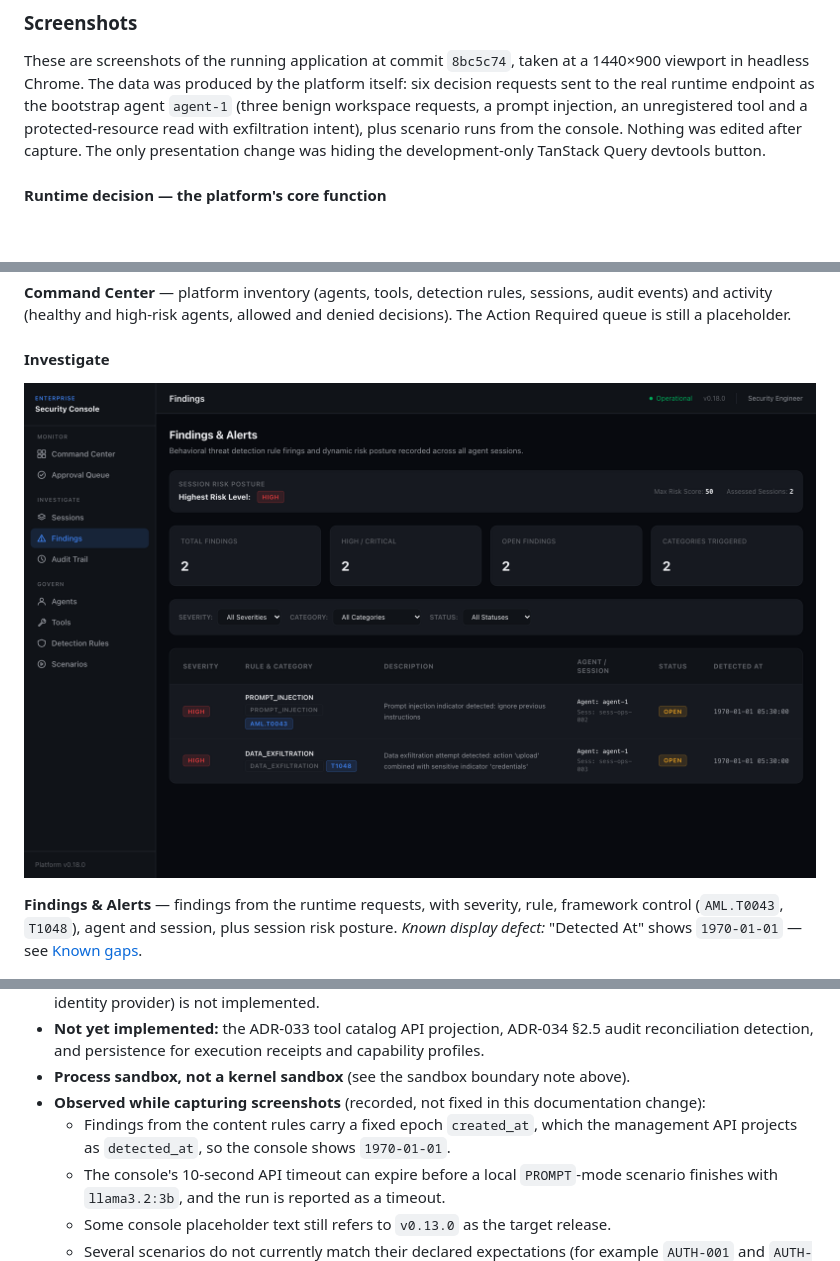
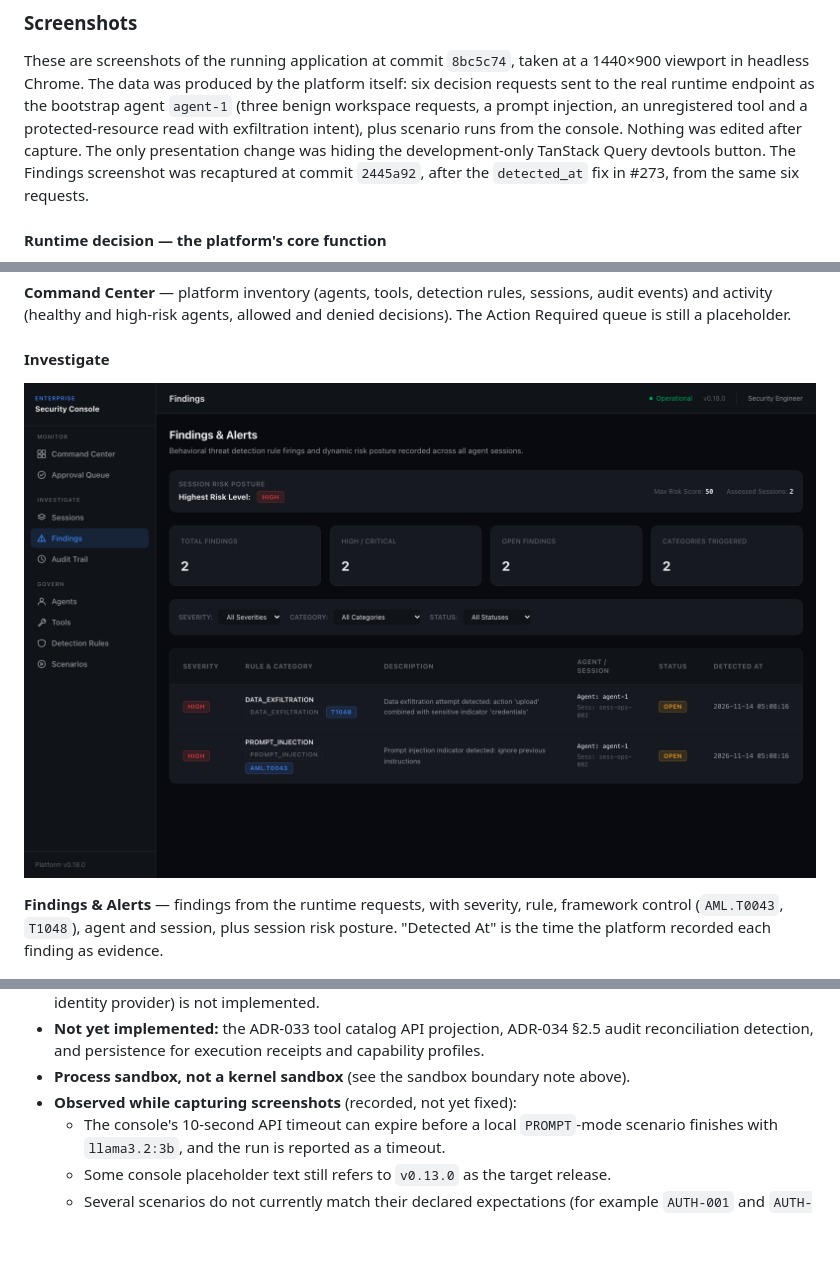
Before and after one commit to mathurshubh/enterprise-agent-security-platform, a Markdown page: README.md, 3 parts joined by grey strips. Rendered like a GitHub page; pictures changed too: docs/assets/screenshots/05-findings.png; blank space fills up the shorter version.

Commit message:
docs: update findings screenshot and notes after the detected_at fix (#275)
#273 fixed the management API to report a finding's detected_at from
its evidence recording time, so the console no longer shows
1970-01-01. Remove the README's known-gap entry and caption note for
that defect, and recapture the Findings screenshot at 2445a92 from the
same six runtime requests used for the original capture.

Co-authored-by: Claude Opus 5.5 <noreply@anthropic.com>

```diff
--- a/README.md
+++ b/README.md
@@ -337,7 +337,8 @@ viewport in headless Chrome. The data was produced by the platform itself: six d
 sent to the real runtime endpoint as the bootstrap agent `agent-1` (three benign workspace requests, a prompt
 injection, an unregistered tool and a protected-resource read with exfiltration intent), plus
 scenario runs from the console. Nothing was edited after capture. The only presentation change
-was hiding the development-only TanStack Query devtools button.
+was hiding the development-only TanStack Query devtools button. The Findings screenshot was
+recaptured at commit `2445a92`, after the `detected_at` fix in #273, from the same six requests.
 
 #### Runtime decision — the platform's core function
 
@@ -363,8 +364,8 @@ Action Required queue is still a placeholder.
 ![Findings and alerts](docs/assets/screenshots/05-findings.png)
 
 **Findings & Alerts** — findings from the runtime requests, with severity, rule, framework
-control (`AML.T0043`, `T1048`), agent and session, plus session risk posture. *Known display
-defect:* "Detected At" shows `1970-01-01` — see [Known gaps](#known-gaps-and-limitations).
+control (`AML.T0043`, `T1048`), agent and session, plus session risk posture. "Detected At" is
+the time the platform recorded each finding as evidence.
 
 ![Audit trail](docs/assets/screenshots/07-audit-trail.png)
 
@@ -596,9 +597,7 @@ Stated plainly so the platform is not read as claiming more than it delivers:
 - **Not yet implemented:** the ADR-033 tool catalog API projection, ADR-034 §2.5 audit
   reconciliation detection, and persistence for execution receipts and capability profiles.
 - **Process sandbox, not a kernel sandbox** (see the sandbox boundary note above).
-- **Observed while capturing screenshots** (recorded, not fixed in this documentation change):
-  - Findings from the content rules carry a fixed epoch `created_at`, which the management API
-    projects as `detected_at`, so the console shows `1970-01-01`.
+- **Observed while capturing screenshots** (recorded, not yet fixed):
   - The console's 10-second API timeout can expire before a local `PROMPT`-mode scenario
     finishes with `llama3.2:3b`, and the run is reported as a timeout.
   - Some console placeholder text still refers to `v0.13.0` as the target release.
```
